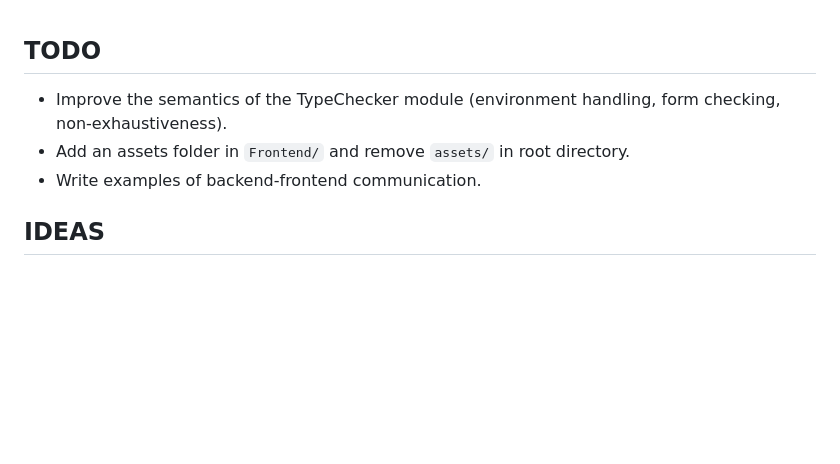
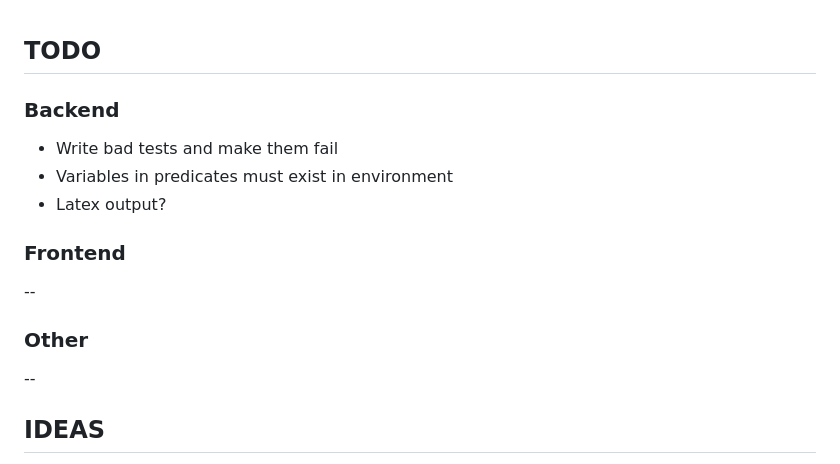
Before and after one commit to lambducas/folke, a Markdown page: README.md, the part around the change. Rendered like a GitHub page; blank space fills up the shorter version.

```diff
--- a/README.md
+++ b/README.md
@@ -1,8 +1,13 @@
 ## TODO
 
-- Improve the semantics of the TypeChecker module (environment handling, form checking, non-exhaustiveness).
-- Add an assets folder in `Frontend/` and remove `assets/` in root directory.
-- Write examples of backend-frontend communication.
+### Backend
+- Write bad tests and make them fail
+- Variables in predicates must exist in environment
+- Latex output?
+### Frontend
+--
+### Other
+--
 
 ## IDEAS
 - Use reference counting to check that all parts of the proof is used.
```
